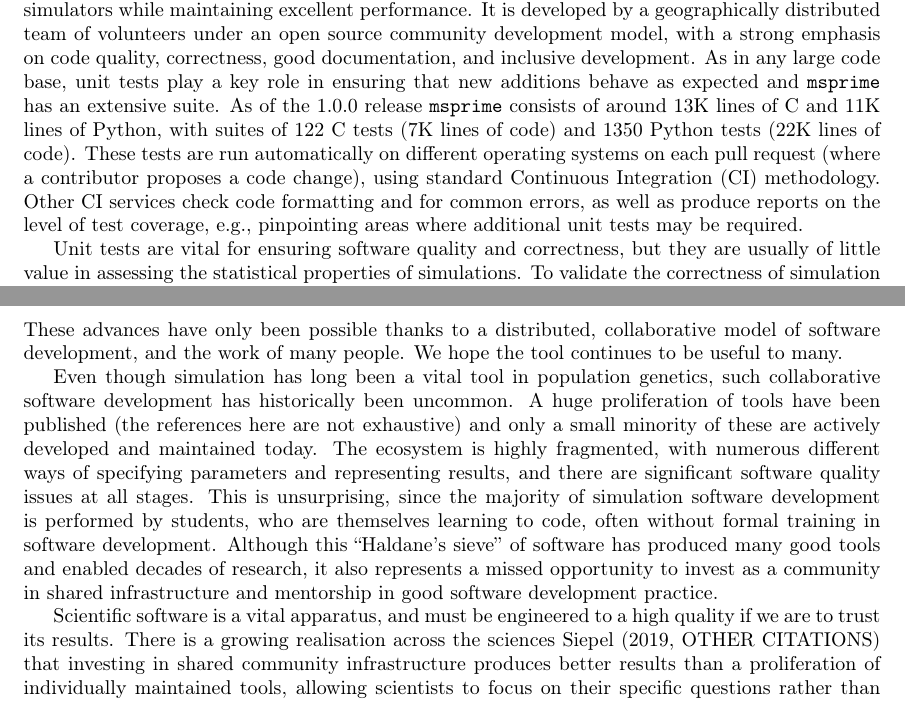
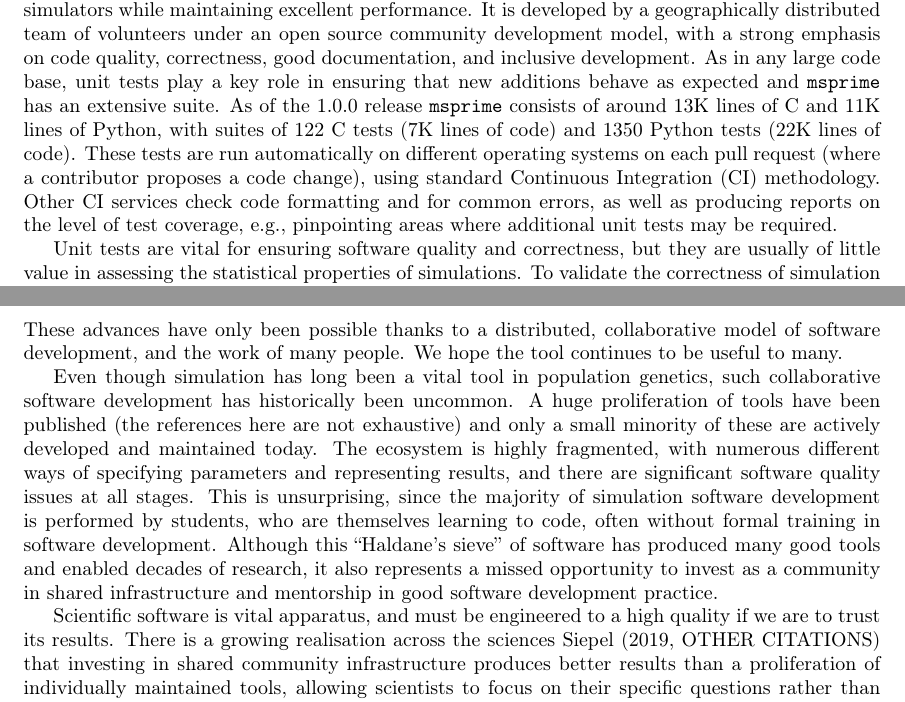
Before and after one commit to tskit-dev/msprime-1.0-paper, a LaTeX paper (paper.tex): two parts of pages 18 and 19 of 37, joined at a grey line, cut so that both start at the same text. Compiled offline with pdfLaTeX.

Commit message:
Apply suggestions from code review

```diff
--- a/paper.tex
+++ b/paper.tex
@@ -1433,7 +1433,7 @@ lines of Python, with suites of 122 C tests (7K lines of code) and
 automatically on different operating systems on each pull request
 (where a contributor proposes a code change), using standard Continuous
 Integration (CI) methodology. Other CI services check code formatting
-and for common errors, as well as produce reports on the level of
+and for common errors, as well as producing reports on the level of
 test coverage, e.g., pinpointing areas where additional unit tests may
 be required.
 
@@ -1496,7 +1496,7 @@ it also represents a missed opportunity to invest as a community
 in shared infrastructure and mentorship in good software development practice.
 
 % THERE IS A BETTER WAY!!!
-Scientific software is a vital apparatus, and must be engineered
+Scientific software is vital apparatus, and must be engineered
 to a high quality if we are to trust its results. There is a growing
 realisation across the sciences \citet[OTHER CITATIONS]{siepel2019challenges}
 % Maybe cite: https://www.biorxiv.org/content/10.1101/092205v3
```
